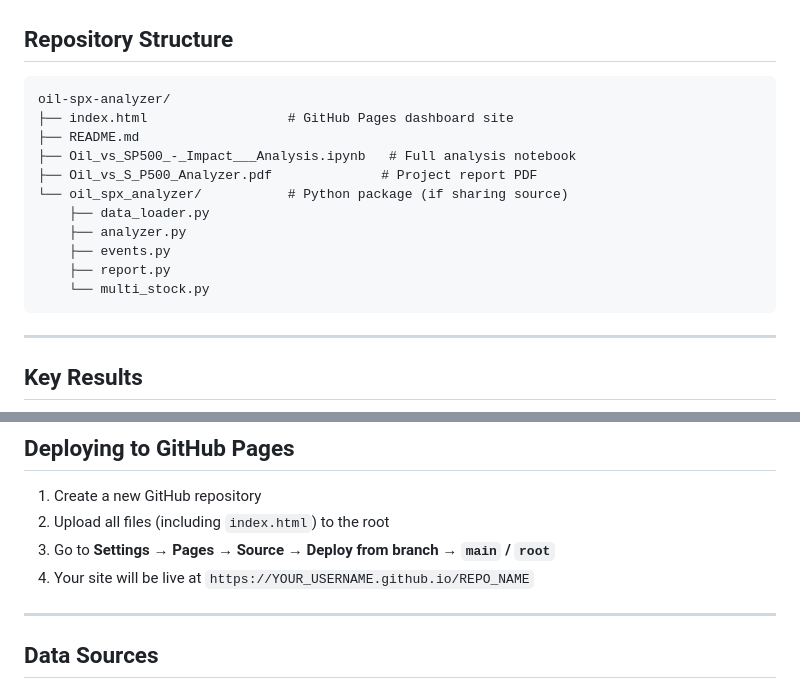
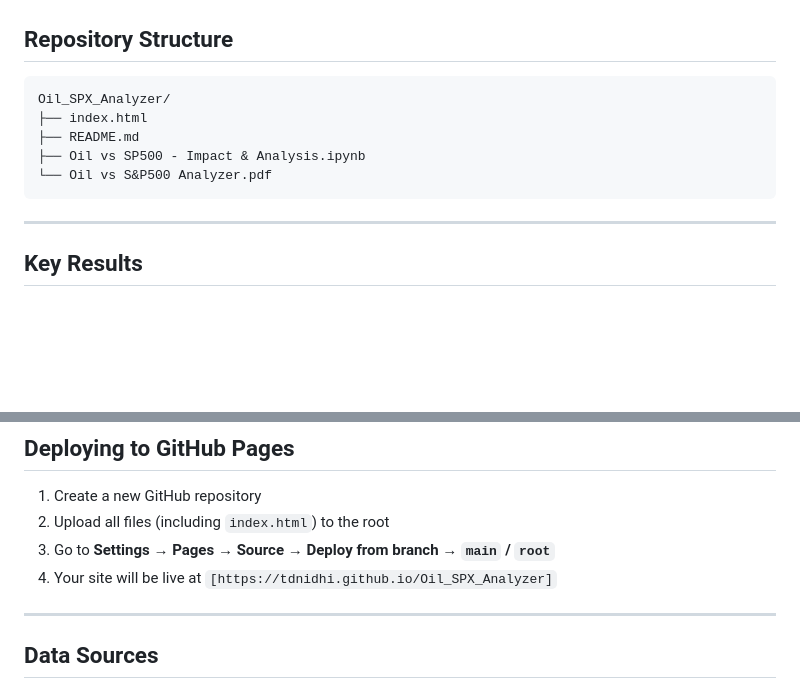
Before and after one commit to tdnidhi/Oil_SPX_Analyzer, a Markdown page: README.md, 2 parts joined by grey strips. Drawn GitHub-style; blank space fills up the shorter version.

Commit message:
Revise README for repository structure and links
Updated repository structure and file names in README.

````diff
--- a/README.md
+++ b/README.md
@@ -18,17 +18,11 @@ This project analyses the dynamic relationship between crude oil prices and the
 ## Repository Structure
 
 ```
-oil-spx-analyzer/
-├── index.html                  # GitHub Pages dashboard site
+Oil_SPX_Analyzer/
+├── index.html
 ├── README.md
-├── Oil_vs_SP500_-_Impact___Analysis.ipynb   # Full analysis notebook
-├── Oil_vs_S_P500_Analyzer.pdf              # Project report PDF
-└── oil_spx_analyzer/           # Python package (if sharing source)
-    ├── data_loader.py
-    ├── analyzer.py
-    ├── events.py
-    ├── report.py
-    └── multi_stock.py
+├── Oil vs SP500 - Impact & Analysis.ipynb
+└── Oil vs S&P500 Analyzer.pdf
 ```
 
 ---
@@ -77,7 +71,7 @@ No external statistical packages (statsmodels, seaborn) — only `pandas`, `nump
 1. Create a new GitHub repository
 2. Upload all files (including `index.html`) to the root
 3. Go to **Settings → Pages → Source → Deploy from branch → `main` / `root`**
-4. Your site will be live at `https://YOUR_USERNAME.github.io/REPO_NAME`
+4. Your site will be live at `[https://tdnidhi.github.io/Oil_SPX_Analyzer]`
 
 ---
 
````
